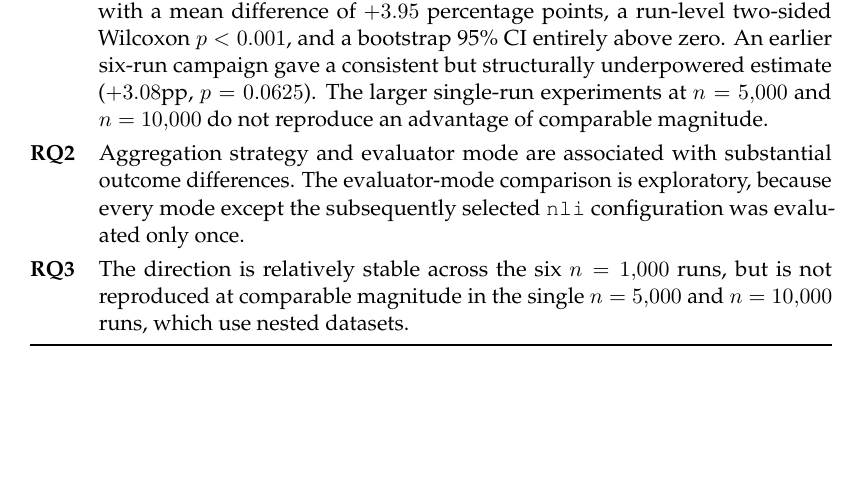
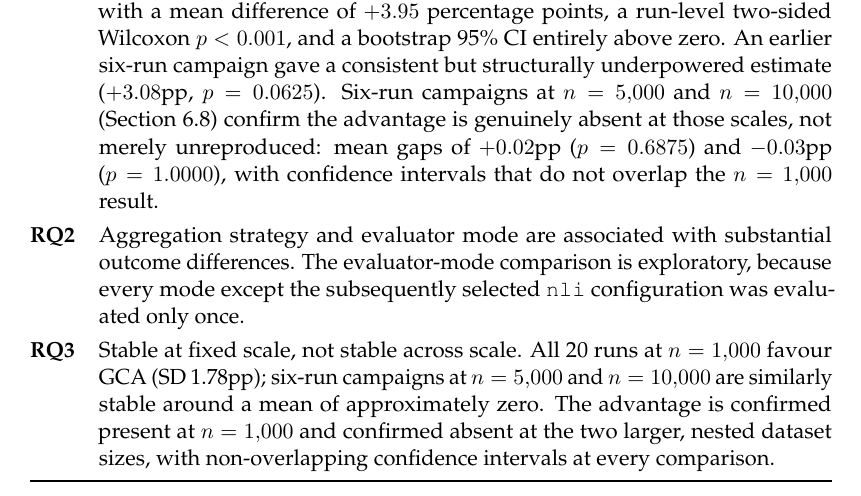
Before and after one commit to hasnat23/master-thesis-rlaif-gca, a LaTeX thesis (thesis/main.tex, which reads thesis/chapters/06_results.tex): part of page 66 of 90, cut so that both start at the same text, the shorter picture padded with empty space. Compiled offline with pdfLaTeX.

Commit message:
thesis: fix RQ1/RQ3 summary table rows left over from the pre-scale-campaign state

```diff
--- a/thesis/chapters/06_results.tex
+++ b/thesis/chapters/06_results.tex
@@ -706,17 +706,23 @@ RQ1 &
   $+3.95$ percentage points, a run-level two-sided Wilcoxon $p<0.001$, and a
   bootstrap 95\% CI entirely above zero. An earlier six-run campaign gave a
   consistent but structurally underpowered estimate ($+3.08$pp,
-  $p=0.0625$). The larger single-run experiments at $n=5{,}000$ and
-  $n=10{,}000$ do not reproduce an advantage of comparable magnitude. \\
+  $p=0.0625$). Six-run campaigns at $n=5{,}000$ and $n=10{,}000$
+  (Section~\ref{sec:results-scale}) confirm the advantage is genuinely absent
+  at those scales, not merely unreproduced: mean gaps of $+0.02$pp
+  ($p=0.6875$) and $-0.03$pp ($p=1.0000$), with confidence intervals that do
+  not overlap the $n=1{,}000$ result. \\
 RQ2 &
   Aggregation strategy and evaluator mode are associated with substantial
   outcome differences. The evaluator-mode comparison is exploratory, because
   every mode except the subsequently selected \texttt{nli} configuration was
   evaluated only once. \\
 RQ3 &
-  The direction is relatively stable across the six $n=1{,}000$ runs, but is not
-  reproduced at comparable magnitude in the single $n=5{,}000$ and $n=10{,}000$
-  runs, which use nested datasets. \\
+  Stable at fixed scale, not stable across scale. All 20 runs at $n=1{,}000$
+  favour GCA (SD 1.78pp); six-run campaigns at $n=5{,}000$ and $n=10{,}000$
+  are similarly stable around a mean of approximately zero. The advantage
+  is confirmed present at $n=1{,}000$ and confirmed absent at the two larger,
+  nested dataset sizes, with non-overlapping confidence intervals at every
+  comparison. \\
 \bottomrule
 \end{tabularx}
 \end{table}
```
Also changed, not shown: thesis/main.pdf.
